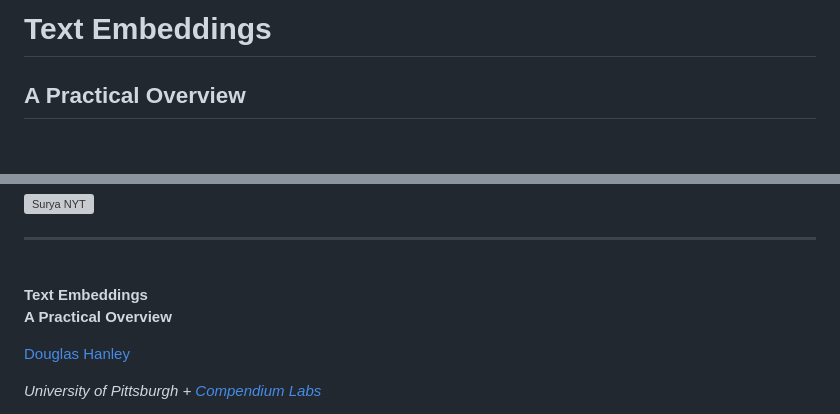
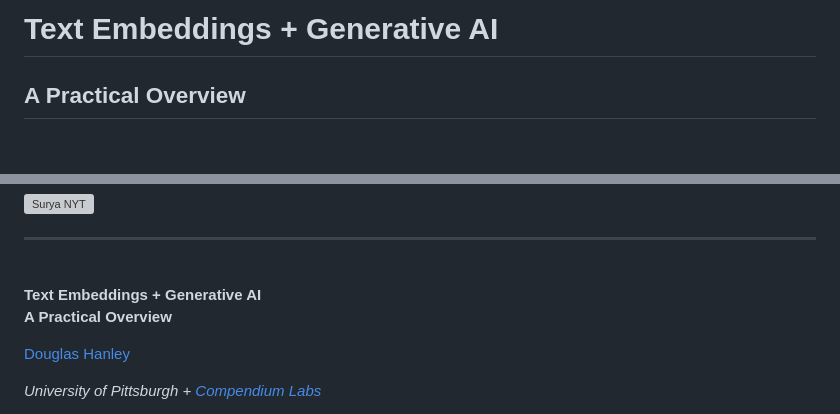
Before and after one commit to iamlemec/embed, a Markdown page: docs/index.md, 2 parts joined by grey strips. GitHub-like rendering; grey boxes are pictures that could not be loaded.

Commit message:
update title

```diff
--- a/docs/index.md
+++ b/docs/index.md
@@ -1,4 +1,4 @@
-# Text Embeddings
+# Text Embeddings + Generative AI
 ## A Practical Overview
 
 <br/>
@@ -386,7 +386,7 @@ Outside of ChatGPT style interfaces, there are quite a few other LLM use cases:
 
 <br/>
 
-**Text Embeddings** <br/>
+**Text Embeddings + Generative AI** <br/>
 **A Practical Overview**
 
 [Douglas Hanley](http://doughanley.com)
```
